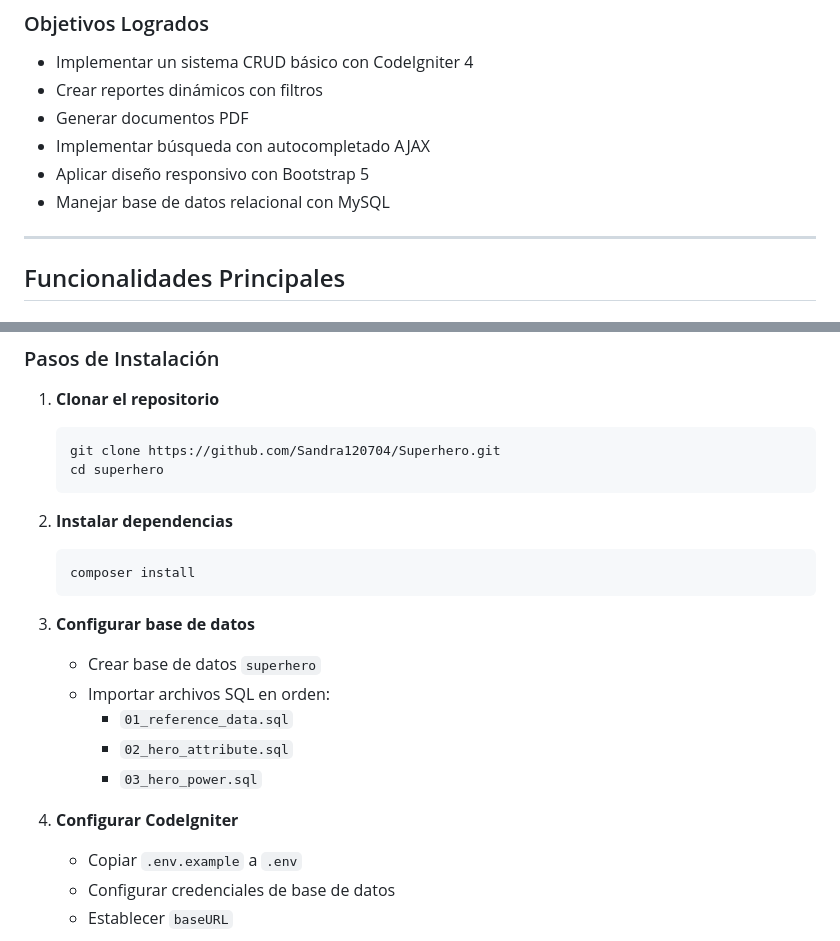
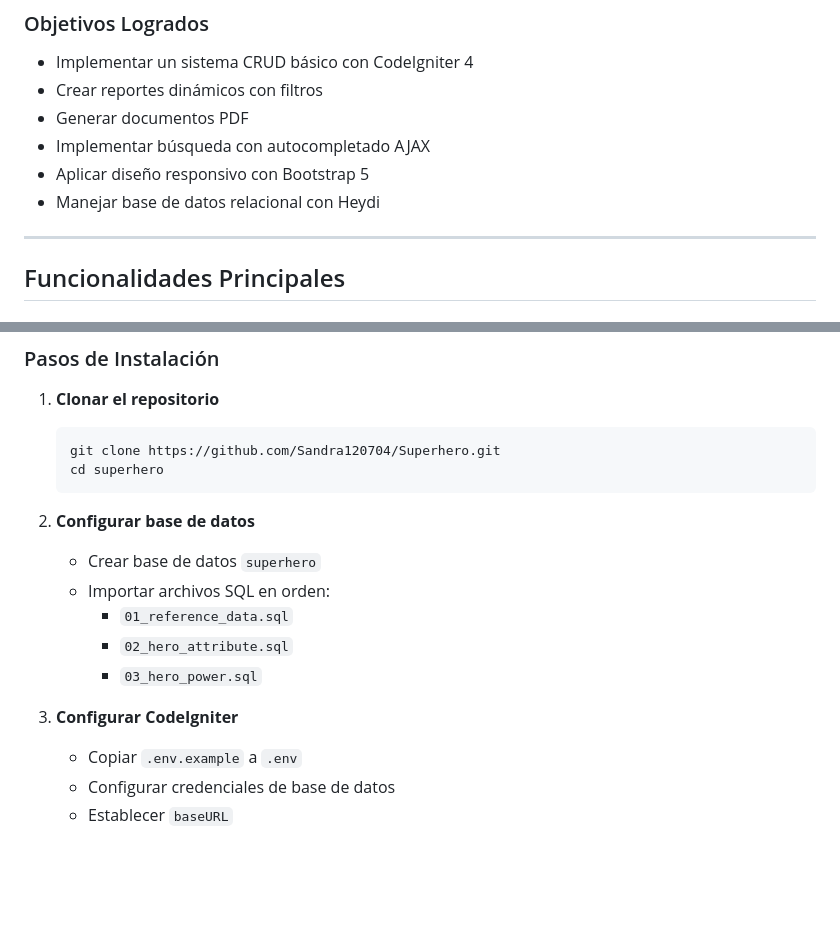
Before and after one commit to SandraGeraldine/SuperHero, a Markdown page: README.md, 2 parts joined by grey strips. Rendered like a GitHub page; blank space fills up the shorter version.

Commit message:
Ultimos Cambios Realizados

````diff
--- a/README.md
+++ b/README.md
@@ -17,7 +17,7 @@ Este proyecto es un sistema web completo para la gestión y consulta de informac
 - Generar documentos PDF
 - Implementar búsqueda con autocompletado AJAX
 - Aplicar diseño responsivo con Bootstrap 5
-- Manejar base de datos relacional con MySQL
+- Manejar base de datos relacional con Heydi
 
 ---
 ##  Funcionalidades Principales
@@ -159,19 +159,14 @@ Este proyecto es un sistema web completo para la gestión y consulta de informac
    cd superhero
    ```
 
-2. **Instalar dependencias**
-   ```bash
-   composer install
-   ```
-
-3. **Configurar base de datos**
+2. **Configurar base de datos**
    - Crear base de datos `superhero`
    - Importar archivos SQL en orden:
      - `01_reference_data.sql`
      - `02_hero_attribute.sql`
      - `03_hero_power.sql`
 
-4. **Configurar CodeIgniter**
+3. **Configurar CodeIgniter**
    - Copiar `.env.example` a `.env`
    - Configurar credenciales de base de datos
    - Establecer `baseURL`
````
Also changed, not shown: other parts of README.md (+1 -1 lines).
